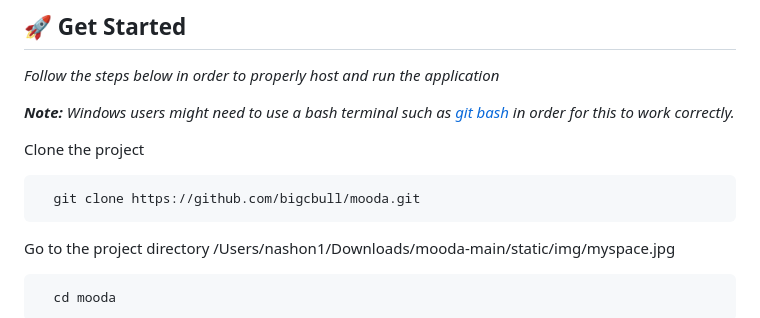
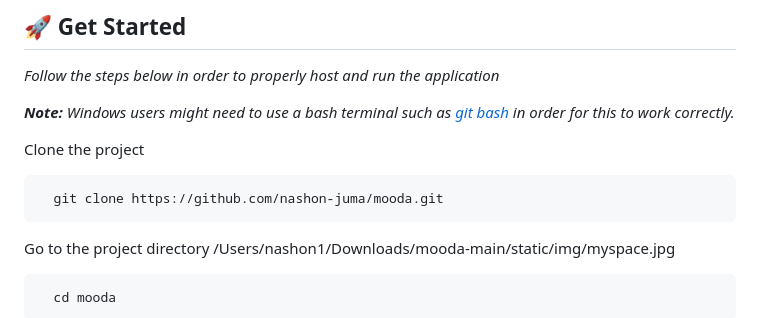
Before and after one commit to Nashon-Juma/mooda, a Markdown page: README.md, the part around the change. GitHub-like rendering.

Commit message:
readme cleanup

````diff
--- a/README.md
+++ b/README.md
@@ -36,7 +36,7 @@ This documentation is intended for hobbyists or businesses who want to host this
 Clone the project
 
 ```bash
-  git clone https://github.com/bigcbull/mooda.git
+  git clone https://github.com/nashon-juma/mooda.git
 ```
 
 Go to the project directory /Users/nashon1/Downloads/mooda-main/static/img/myspace.jpg
````
